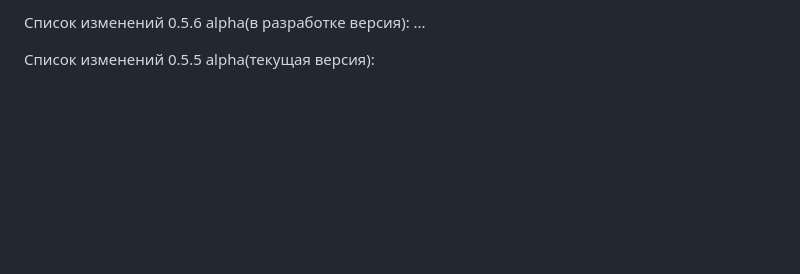
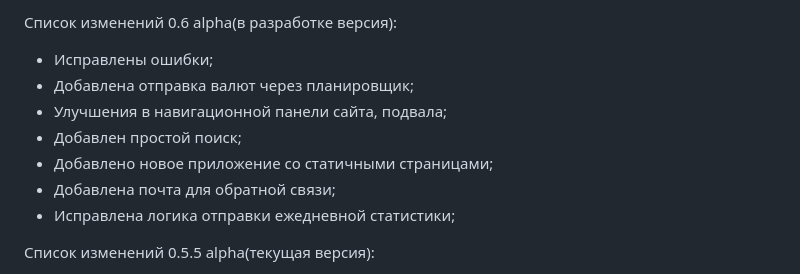
Before and after one commit to 1517mb/cat_time_bot, a Markdown page: CHANGE_LIST.md, the part around the change. GitHub-like rendering; blank space fills up the shorter version.

Commit message:
Update CHANGE_LIST

```diff
--- a/CHANGE_LIST.md
+++ b/CHANGE_LIST.md
@@ -1,5 +1,11 @@
-Список изменений 0.5.6 alpha(в разработке версия):
-...
+Список изменений 0.6 alpha(в разработке версия):
+- Исправлены ошибки;
+- Добавлена отправка валют через планировщик;
+- Улучшения в навигационной панели сайта, подвала;
+- Добавлен простой поиск;
+- Добавлено новое приложение со статичными страницами;
+- Добавлена почта для обратной связи;
+- Исправлена логика отправки ежедневной статистики;
 
 Список изменений 0.5.5 alpha(текущая версия):
 - Исправление: Новая формула в calculate_experience для вычисления опыта;
```
